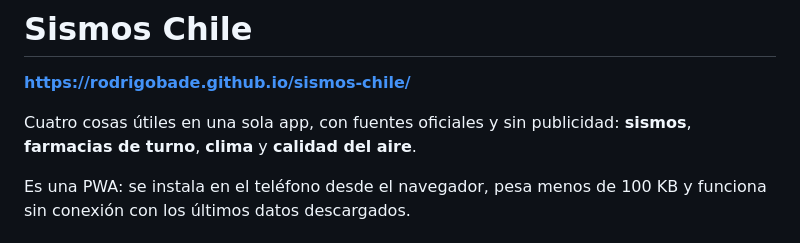
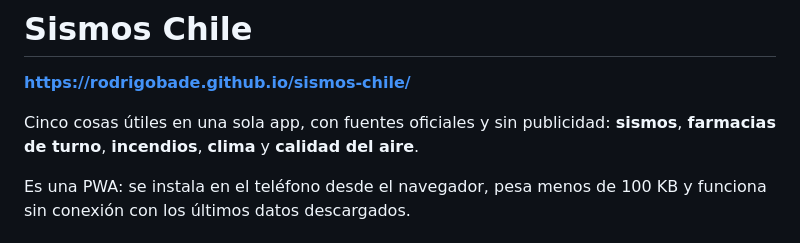
Before and after one commit to Rodrigobade/sismos-chile, a Markdown page: README.md, the part around the change. GitHub-like rendering.

Commit message:
docs: son cinco secciones, no cuatro
Co-Authored-By: Claude Opus 5 <noreply@anthropic.com>

```diff
--- a/README.md
+++ b/README.md
@@ -2,8 +2,9 @@
 
 **https://rodrigobade.github.io/sismos-chile/**
 
-Cuatro cosas útiles en una sola app, con fuentes oficiales y sin publicidad:
-**sismos**, **farmacias de turno**, **clima** y **calidad del aire**.
+Cinco cosas útiles en una sola app, con fuentes oficiales y sin publicidad:
+**sismos**, **farmacias de turno**, **incendios**, **clima** y **calidad del
+aire**.
 
 Es una PWA: se instala en el teléfono desde el navegador, pesa menos de 100 KB
 y funciona sin conexión con los últimos datos descargados.
```
